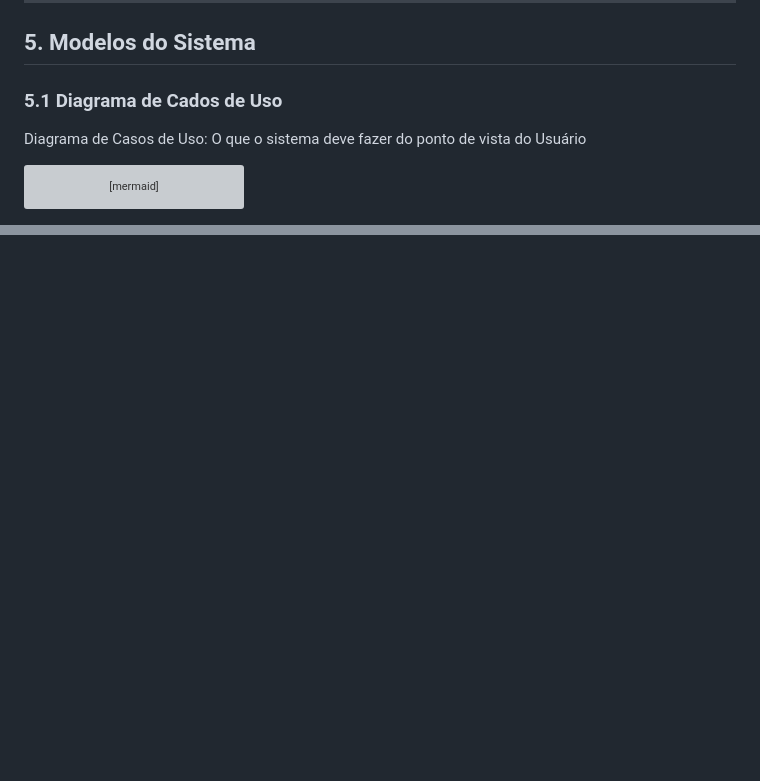
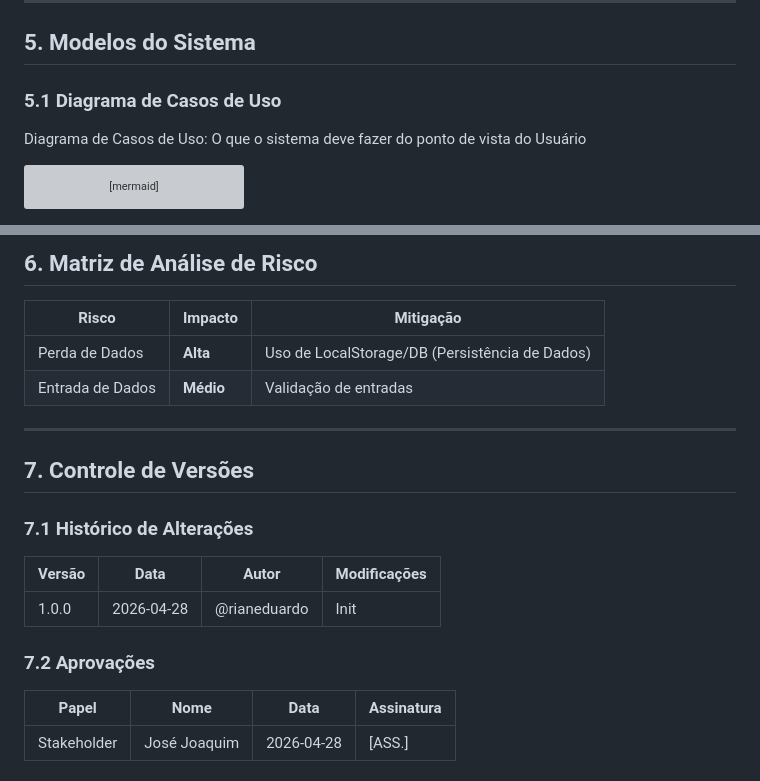
Before and after one commit to rianeduardo/Quitanda, a Markdown page: README.md, 2 parts joined by grey strips. GitHub-like rendering; blank space fills up the shorter version; grey boxes are pictures that could not be loaded.

Commit message:
fix: correct typo in use case diagram title and add UML class and sequence diagrams

```diff
--- a/README.md
+++ b/README.md
@@ -258,7 +258,7 @@ Pode Existir Restrições para o Negócio (legais, locais ...)
 
 ## 5. Modelos do Sistema
 
-### 5.1 Diagrama de Cados de Uso
+### 5.1 Diagrama de Casos de Uso
 
 Diagrama de Casos de Uso: O que o sistema deve fazer do ponto de vista do Usuário
 
@@ -272,0 +336,22 @@ flowchart LR
+## 6. Matriz de Análise de Risco
+
+| Risco | Impacto | Mitigação |
+| ----- | ------- | --------- |
+| Perda de Dados | **Alta** | Uso de LocalStorage/DB (Persistência de Dados) |
+| Entrada de Dados | **Médio** | Validação de entradas |
+
+---
+
+## 7. Controle de Versões
+
+### 7.1 Histórico de Alterações
+
+| Versão | Data | Autor | Modificações |
+| - | - | - | - |
+| 1.0.0 | 2026-04-28 | @rianeduardo | Init
+
+### 7.2 Aprovações
+
+| Papel | Nome | Data | Assinatura |
+| - | - | - | - |
+| Stakeholder | José Joaquim | 2026-04-28 | [ASS.]
```
Also changed, not shown: other parts of README.md (+63 -0 lines).
